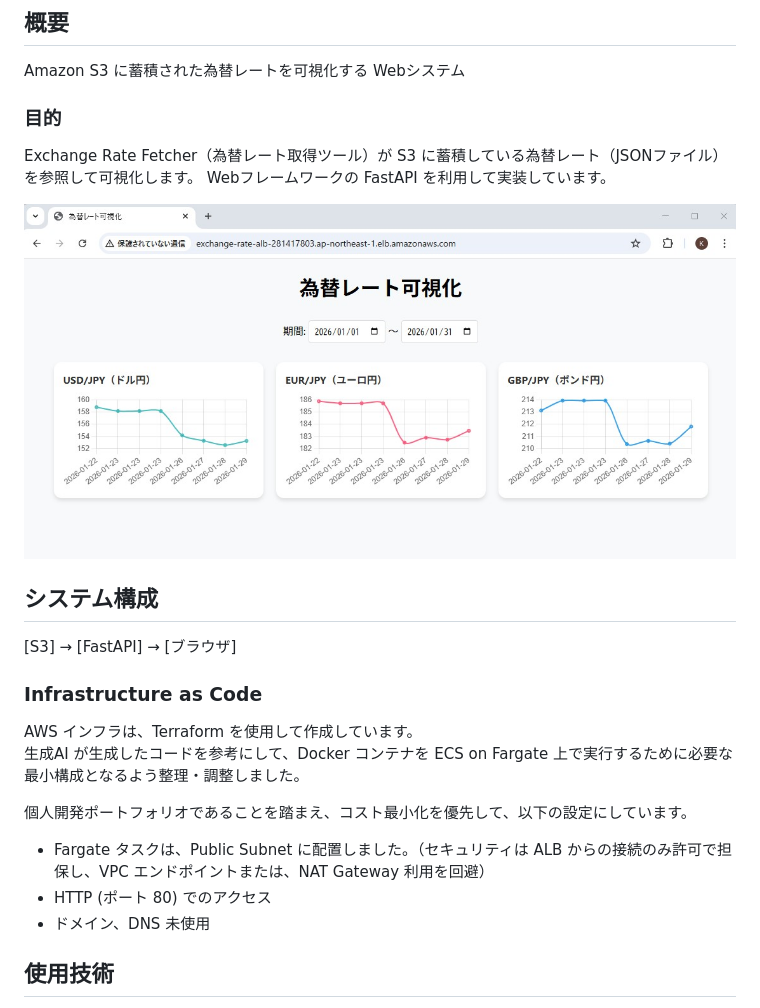
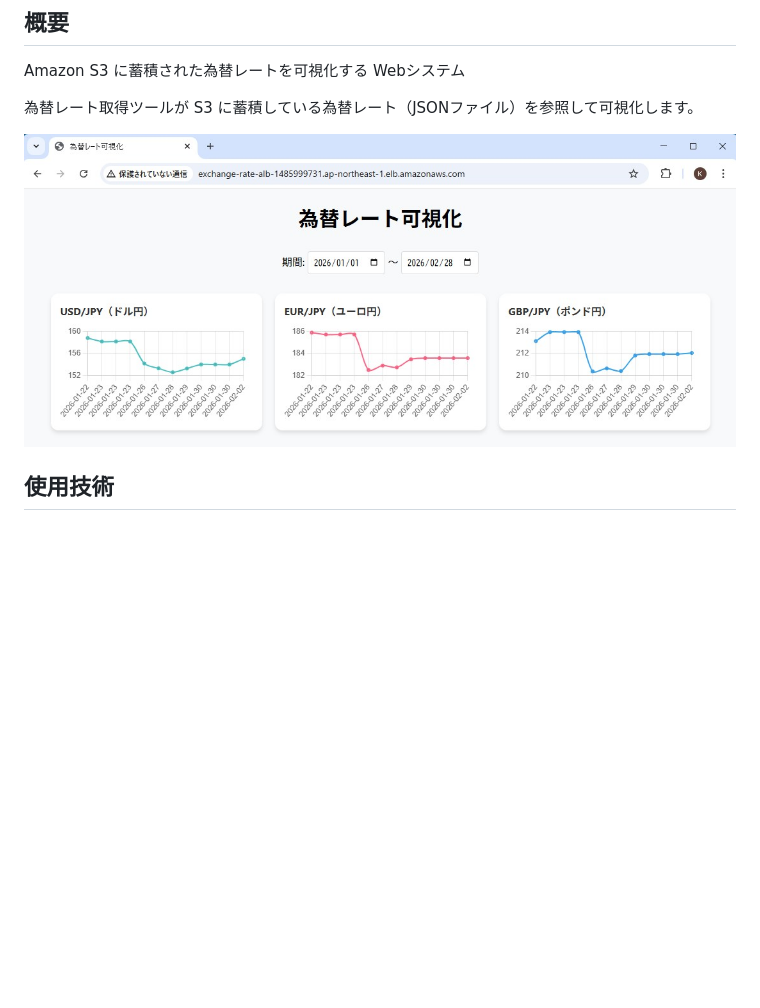
Before and after one commit to takaken94/exchange_rate_viewer, a Markdown page: README.md, the part around one of its changes. GitHub-like rendering; pictures changed too: doc/exchange_rate_viewer.jpg; blank space fills up the shorter version.

```diff
--- a/README.md
+++ b/README.md
@@ -3,23 +3,9 @@
 ## 概要
 Amazon S3 に蓄積された為替レートを可視化する Webシステム
 
-### 目的
-Exchange Rate Fetcher（為替レート取得ツール）が S3 に蓄積している為替レート（JSONファイル）を参照して可視化します。
-Webフレームワークの FastAPI を利用して実装しています。
+為替レート取得ツールが S3 に蓄積している為替レート（JSONファイル）を参照して可視化します。
 
 ![index.html](doc/exchange_rate_viewer.jpg)
-
-## システム構成
-[S3] → [FastAPI] → [ブラウザ]
-
-### Infrastructure as Code
-AWS インフラは、Terraform を使用して作成しています。<br>
-生成AI が生成したコードを参考にして、Docker コンテナを ECS on Fargate 上で実行するために必要な最小構成となるよう整理・調整しました。
-
-個人開発ポートフォリオであることを踏まえ、コスト最小化を優先して、以下の設定にしています。
-- Fargate タスクは、Public Subnet に配置しました。（セキュリティは ALB からの接続のみ許可で担保し、VPC エンドポイントまたは、NAT Gateway 利用を回避）
-- HTTP (ポート 80) でのアクセス
-- ドメイン、DNS 未使用
 
 ## 使用技術
 - **言語**: Python 3.11
```
Also changed, not shown: other parts of README.md (+21 -8 lines), doc/system_architecture_viewer.png (added), doc/terraform_apply1.jpg, doc/terraform_apply2.jpg, doc/terraform_apply3.jpg (deleted).
